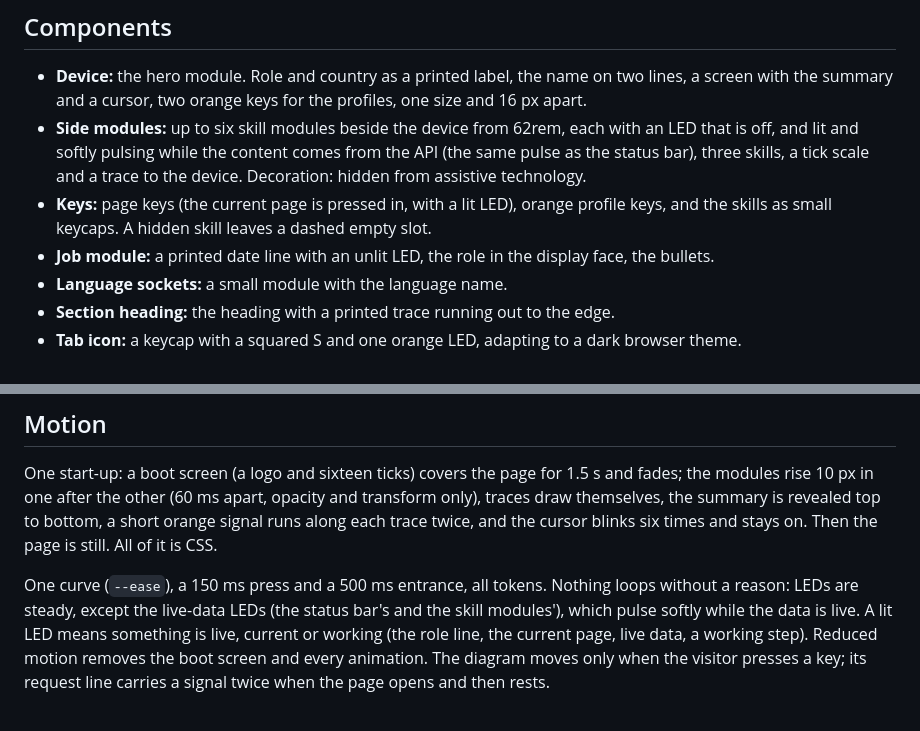
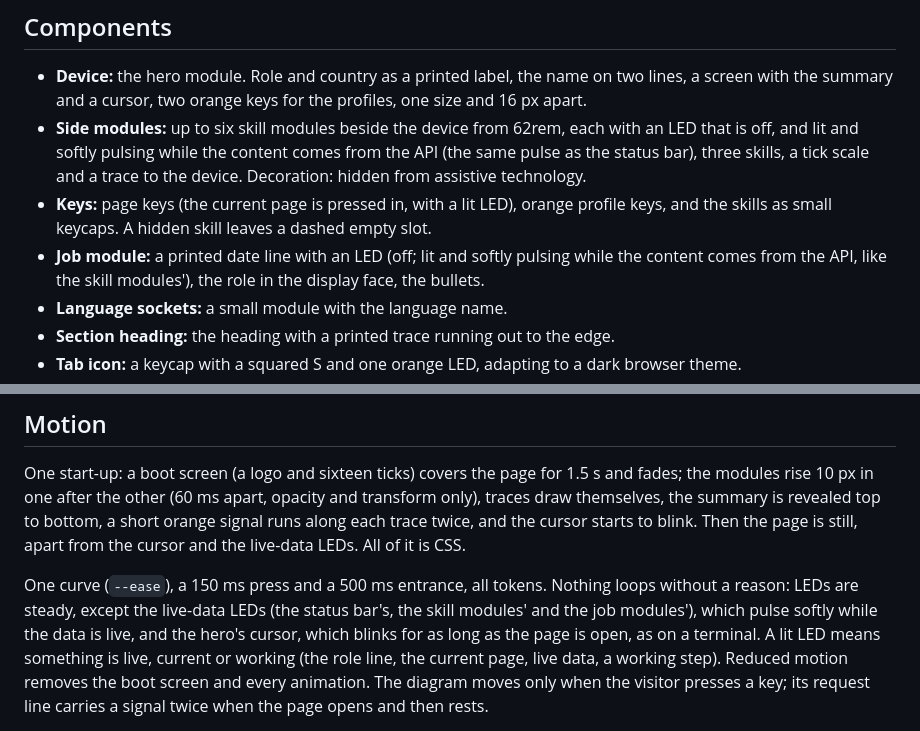
Before and after one commit to sergo3030/devops-portfolio, a Markdown page: DESIGN.md, 2 parts joined by grey strips. GitHub-like rendering.

```diff
--- a/DESIGN.md
+++ b/DESIGN.md
@@ -107,7 +107,8 @@ A panel is 14 to 20 px (modules 18, the device 20), a control 8 to 10 (keys 10,
   three skills, a tick scale and a trace to the device. Decoration: hidden from assistive technology.
 - **Keys:** page keys (the current page is pressed in, with a lit LED), orange profile keys, and the
   skills as small keycaps. A hidden skill leaves a dashed empty slot.
-- **Job module:** a printed date line with an unlit LED, the role in the display face, the bullets.
+- **Job module:** a printed date line with an LED (off; lit and softly pulsing while the content comes
+  from the API, like the skill modules'), the role in the display face, the bullets.
 - **Language sockets:** a small module with the language name.
 - **Section heading:** the heading with a printed trace running out to the edge.
 - **Tab icon:** a keycap with a squared S and one orange LED, adapting to a dark browser theme.
@@ -121,10 +122,11 @@ A panel is 14 to 20 px (modules 18, the device 20), a control 8 to 10 (keys 10,
 One start-up: a boot screen (a logo and sixteen ticks) covers the page for 1.5 s and fades; the
 modules rise 10 px in one after the other (60 ms apart, opacity and transform only), traces draw
 themselves, the summary is revealed top to bottom, a short orange signal runs along each trace twice,
-and the cursor blinks six times and stays on. Then the page is still. All of it is CSS.
+and the cursor starts to blink. Then the page is still, apart from the cursor and the live-data LEDs.
+All of it is CSS.
 
 One curve (`--ease`), a 150 ms press and a 500 ms entrance, all tokens. Nothing loops without a
-reason: LEDs are steady, except the live-data LEDs (the status bar's and the skill modules'), which pulse softly while the data is live. A lit LED
+reason: LEDs are steady, except the live-data LEDs (the status bar's, the skill modules' and the job modules'), which pulse softly while the data is live, and the hero's cursor, which blinks for as long as the page is open, as on a terminal. A lit LED
 means something is live, current or working (the role line, the current page, live data, a working
 step). Reduced motion removes the boot screen and every animation.
 The diagram moves only when the visitor presses a key; its request line carries a signal twice when the
```
Also changed, not shown: docs/web.md (+14 -6 lines).
